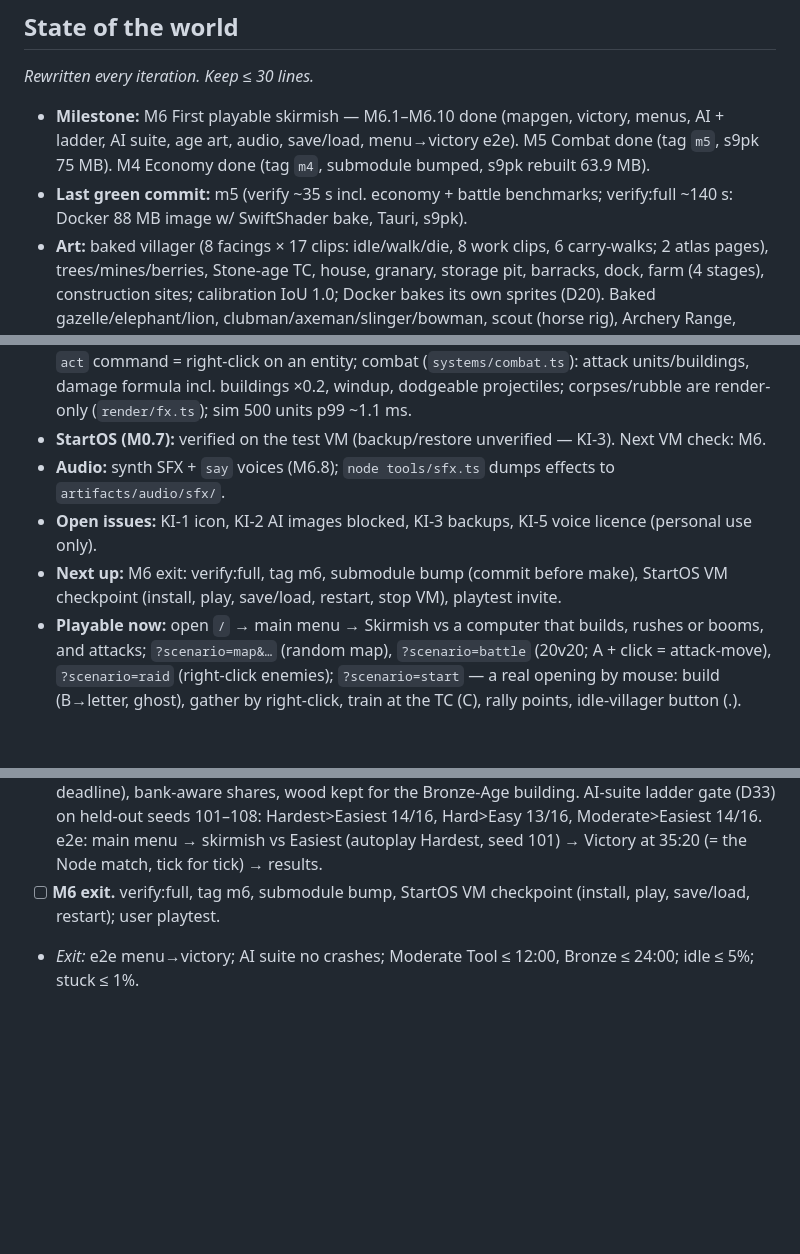
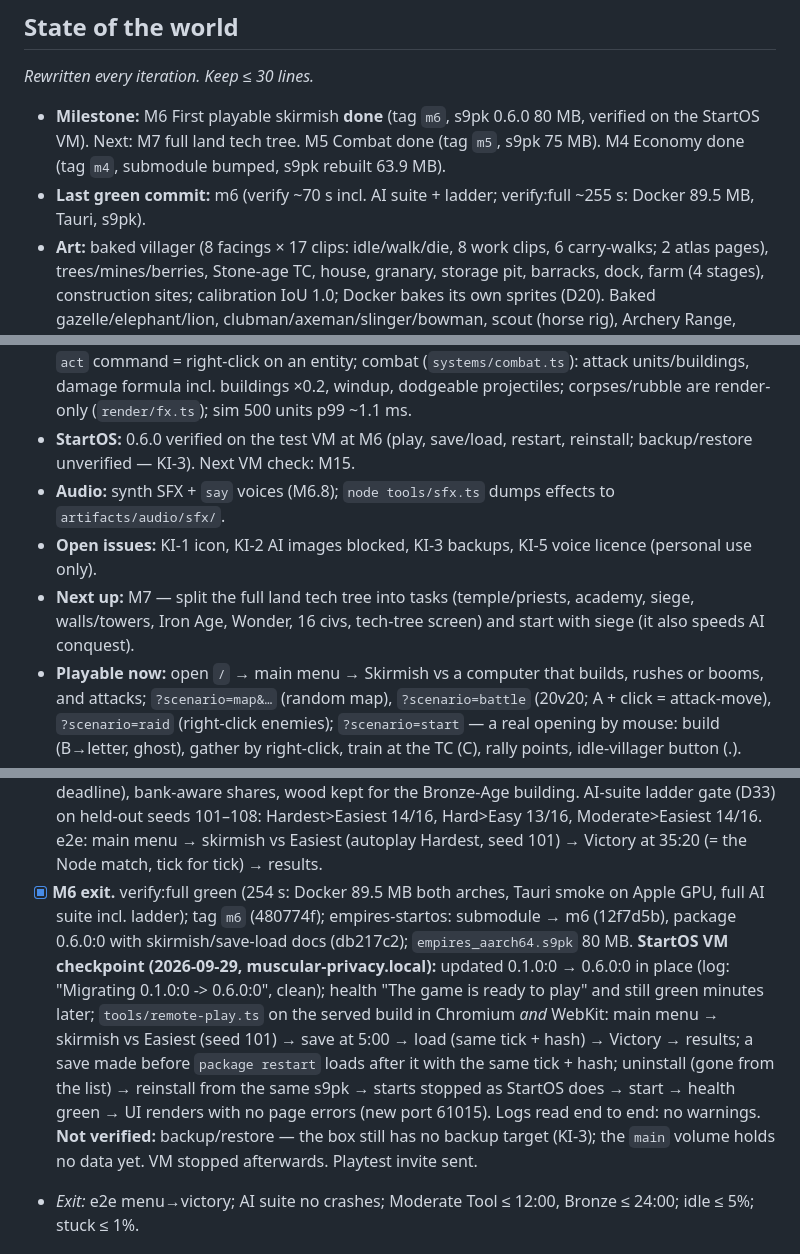
Before and after one commit to DigiMonk73/Empires, a Markdown page: docs/PROGRESS.md, 3 parts joined by grey strips. GitHub-like rendering; blank space fills up the shorter version.

Commit message:
M6 exit: StartOS 0.6.0 verified on the VM (play, save/load, restart, reinstall)
Co-Authored-By: Claude Opus 5.5 <noreply@anthropic.com>

```diff
--- a/docs/PROGRESS.md
+++ b/docs/PROGRESS.md
@@ -3,8 +3,8 @@
 ## State of the world
 _Rewritten every iteration. Keep ≤ 30 lines._
 
-- **Milestone:** M6 First playable skirmish — M6.1–M6.10 done (mapgen, victory, menus, AI + ladder, AI suite, age art, audio, save/load, menu→victory e2e). M5 Combat done (tag `m5`, s9pk 75 MB). M4 Economy done (tag `m4`, submodule bumped, s9pk rebuilt 63.9 MB).
-- **Last green commit:** m5 (verify ~35 s incl. economy + battle benchmarks; verify:full ~140 s: Docker 88 MB image w/ SwiftShader bake, Tauri, s9pk).
+- **Milestone:** M6 First playable skirmish **done** (tag `m6`, s9pk 0.6.0 80 MB, verified on the StartOS VM). Next: M7 full land tech tree. M5 Combat done (tag `m5`, s9pk 75 MB). M4 Economy done (tag `m4`, submodule bumped, s9pk rebuilt 63.9 MB).
+- **Last green commit:** m6 (verify ~70 s incl. AI suite + ladder; verify:full ~255 s: Docker 89.5 MB, Tauri, s9pk).
 - **Art:** baked villager (8 facings × 17 clips: idle/walk/die, 8 work clips, 6 carry-walks; 2 atlas pages),
   trees/mines/berries, Stone-age TC, house, granary, storage pit, barracks, dock, farm (4 stages), construction
   sites; calibration IoU 1.0; Docker bakes its own sprites (D20). Baked gazelle/elephant/lion, clubman/axeman/slinger/bowman, scout (horse rig), Archery Range, Stable,
@@ -14,10 +14,10 @@ _Rewritten every iteration. Keep ≤ 30 lines._
   hunting (spears, gazelles flee, elephants fight back, carcasses rot); `act` command = right-click on an entity;
   combat (`systems/combat.ts`): attack units/buildings, damage formula incl. buildings ×0.2, windup, dodgeable
   projectiles; corpses/rubble are render-only (`render/fx.ts`); sim 500 units p99 ~1.1 ms.
-- **StartOS (M0.7):** verified on the test VM (backup/restore unverified — KI-3). Next VM check: M6.
+- **StartOS:** 0.6.0 verified on the test VM at M6 (play, save/load, restart, reinstall; backup/restore unverified — KI-3). Next VM check: M15.
 - **Audio:** synth SFX + `say` voices (M6.8); `node tools/sfx.ts` dumps effects to `artifacts/audio/sfx/`.
 - **Open issues:** KI-1 icon, KI-2 AI images blocked, KI-3 backups, KI-5 voice licence (personal use only).
-- **Next up:** M6 exit: verify:full, tag m6, submodule bump (commit before make), StartOS VM checkpoint (install, play, save/load, restart, stop VM), playtest invite.
+- **Next up:** M7 — split the full land tech tree into tasks (temple/priests, academy, siege, walls/towers, Iron Age, Wonder, 16 civs, tech-tree screen) and start with siege (it also speeds AI conquest).
 - **Playable now:** open `/` → main menu → Skirmish vs a computer that builds, rushes or booms, and attacks; `?scenario=map&…` (random map), `?scenario=battle` (20v20; A + click = attack-move), `?scenario=raid` (right-click enemies); `?scenario=start` — a real opening by mouse: build (B→letter, ghost), gather by right-click,
   train at the TC (C), rally points, idle-villager button (.).
 - **Notes:** metrics `docs/metrics/{history,econ,battle,ai}.csv`; visual reviews `docs/visual-review.md`; bake `node tools/bake/cli.ts`.
@@ -276,8 +276,18 @@ _Rewritten every iteration. Keep ≤ 30 lines._
       Bronze-Age building. AI-suite ladder gate (D33) on held-out seeds 101–108: Hardest>Easiest 14/16,
       Hard>Easy 13/16, Moderate>Easiest 14/16. e2e: main menu → skirmish vs Easiest (autoplay Hardest, seed
       101) → Victory at 35:20 (= the Node match, tick for tick) → results.
-- [ ] **M6 exit.** verify:full, tag m6, submodule bump, StartOS VM checkpoint (install, play, save/load,
-      restart); user playtest.
+- [x] **M6 exit.** verify:full green (254 s: Docker 89.5 MB both arches, Tauri smoke on Apple GPU, full AI
+      suite incl. ladder); tag `m6` (480774f); empires-startos: submodule → m6 (12f7d5b), package 0.6.0:0 with
+      skirmish/save-load docs (db217c2); `empires_aarch64.s9pk` 80 MB.
+      **StartOS VM checkpoint (2026-09-29, muscular-privacy.local):** updated 0.1.0:0 → 0.6.0:0 in place
+      (log: "Migrating 0.1.0:0 -> 0.6.0:0", clean); health "The game is ready to play" and still green minutes
+      later; `tools/remote-play.ts` on the served build in Chromium *and* WebKit: main menu → skirmish vs
+      Easiest (seed 101) → save at 5:00 → load (same tick + hash) → Victory → results; a save made before
+      `package restart` loads after it with the same tick + hash; uninstall (gone from the list) → reinstall
+      from the same s9pk → starts stopped as StartOS does → start → health green → UI renders with no page
+      errors (new port 61015). Logs read end to end: no warnings. **Not verified:** backup/restore — the box
+      still has no backup target (KI-3); the `main` volume holds no data yet. VM stopped afterwards.
+      Playtest invite sent.
 - _Exit:_ e2e menu→victory; AI suite no crashes; Moderate Tool ≤ 12:00, Bronze ≤ 24:00; idle ≤ 5%; stuck ≤ 1%.
 
 ## M7 — Full land tech tree
```
